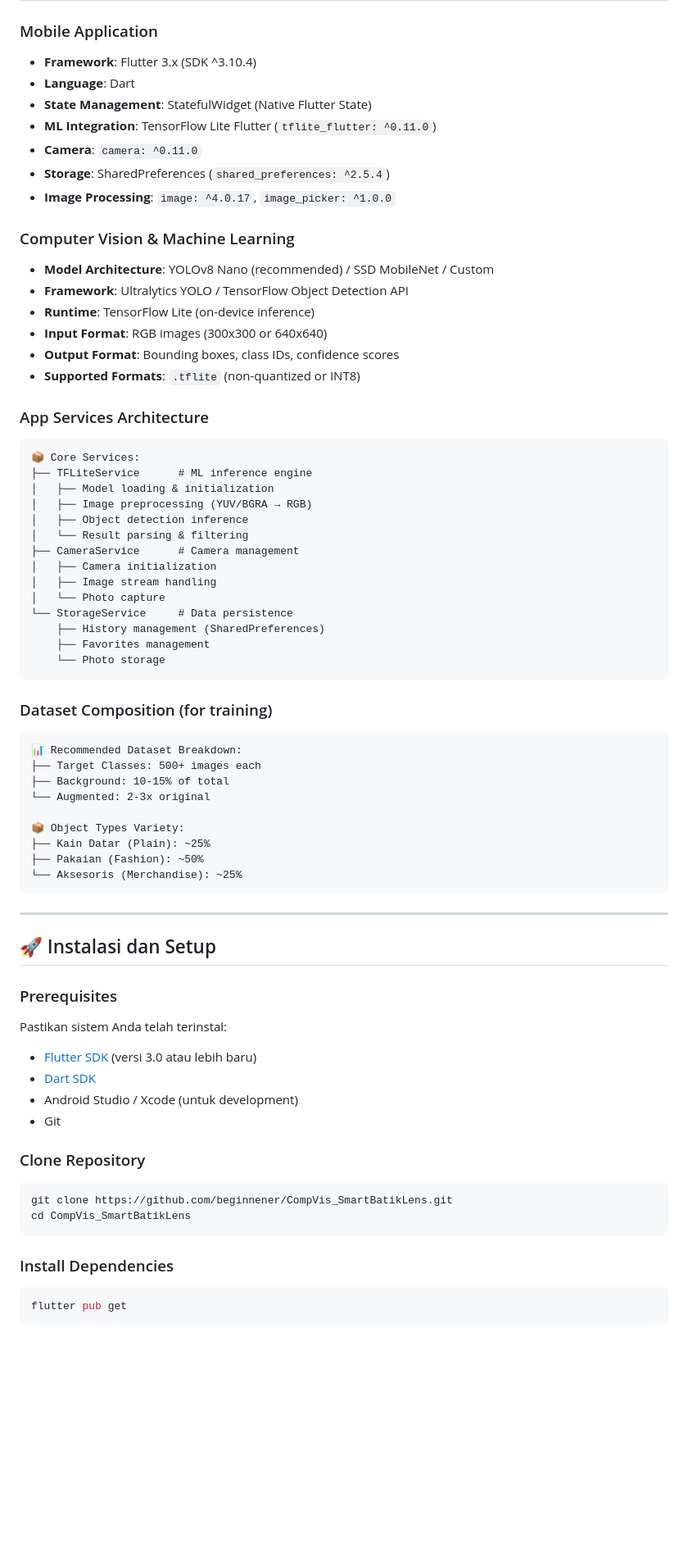
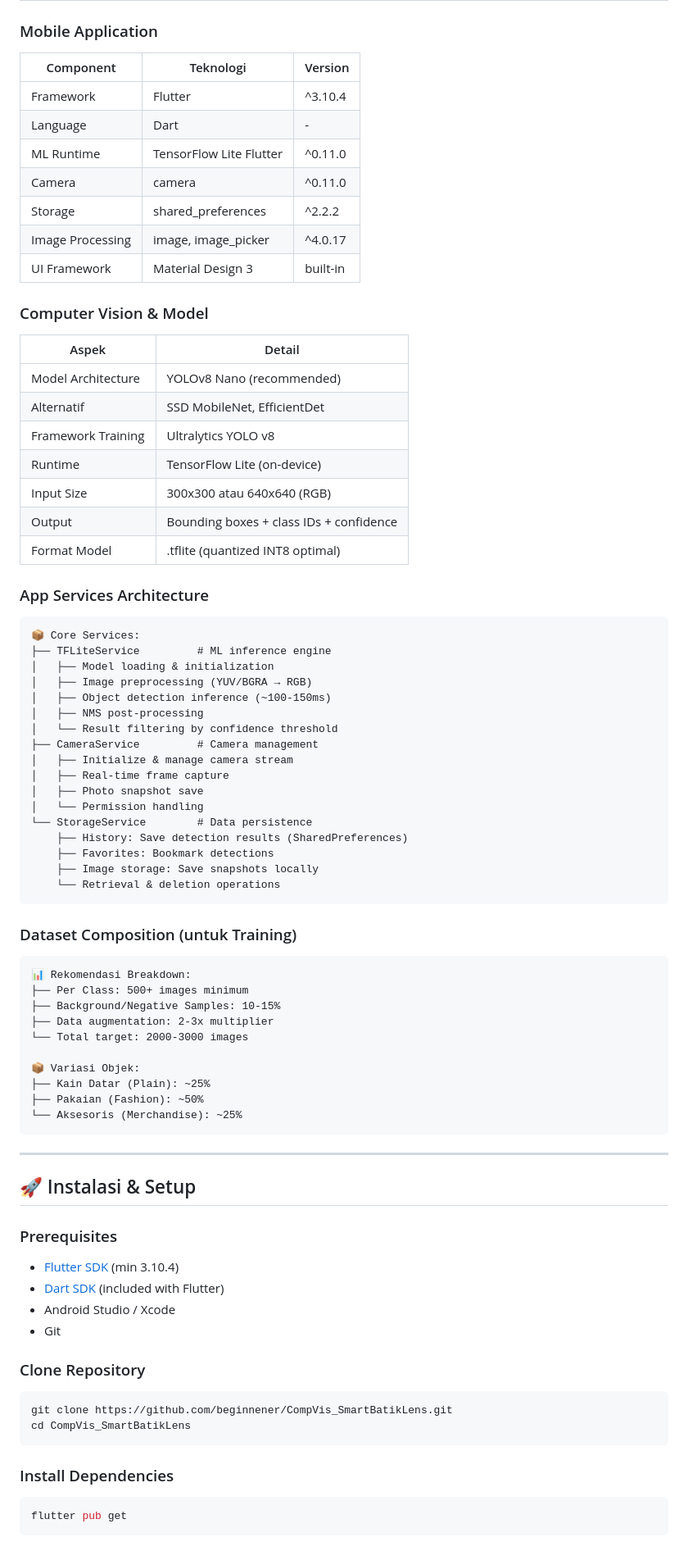
Before and after one commit to beginnener/CompVis_SmartBatikLens, a Markdown page: README.md, the part around one of its changes. Shown at 82% size. GitHub-like rendering; blank space fills up the shorter version.

Commit message:
fix: update README for clarity and consistency in project description and setup instructions

````diff
--- a/README.md
+++ b/README.md
@@ -76,47 +62,56 @@ Metode konvensional seperti bertanya kepada ahli atau mencari di katalog dirasa
 
 ### Mobile Application
-- **Framework**: Flutter 3.x (SDK ^3.10.4)
-- **Language**: Dart
-- **State Management**: StatefulWidget (Native Flutter State)
-- **ML Integration**: TensorFlow Lite Flutter (`tflite_flutter: ^0.11.0`)
-- **Camera**: `camera: ^0.11.0`
-- **Storage**: SharedPreferences (`shared_preferences: ^2.5.4`)
-- **Image Processing**: `image: ^4.0.17`, `image_picker: ^1.0.0`
+| Component          | Teknologi                        | Version  |
+|--------------------|----------------------------------|----------|
+| Framework          | Flutter                          | ^3.10.4  |
+| Language           | Dart                             | -        |
+| ML Runtime         | TensorFlow Lite Flutter          | ^0.11.0  |
+| Camera             | camera                           | ^0.11.0  |
+| Storage            | shared_preferences               | ^2.2.2   |
+| Image Processing   | image, image_picker              | ^4.0.17  |
+| UI Framework       | Material Design 3                | built-in |
 
-### Computer Vision & Machine Learning
-- **Model Architecture**: YOLOv8 Nano (recommended) / SSD MobileNet / Custom
-- **Framework**: Ultralytics YOLO / TensorFlow Object Detection API
-- **Runtime**: TensorFlow Lite (on-device inference)
-- **Input Format**: RGB images (300x300 or 640x640)
-- **Output Format**: Bounding boxes, class IDs, confidence scores
-- **Supported Formats**: `.tflite` (non-quantized or INT8)
+### Computer Vision & Model
+| Aspek              | Detail                           |
+|--------------------|----------------------------------|
+| Model Architecture | YOLOv8 Nano (recommended)        |
+| Alternatif         | SSD MobileNet, EfficientDet      |
+| Framework Training | Ultralytics YOLO v8              |
+| Runtime            | TensorFlow Lite (on-device)      |
+| Input Size         | 300x300 atau 640x640 (RGB)       |
+| Output             | Bounding boxes + class IDs + confidence |
+| Format Model       | .tflite (quantized INT8 optimal) |
 
 ### App Services Architecture
 ```
 📦 Core Services:
-├── TFLiteService      # ML inference engine
+├── TFLiteService         # ML inference engine
 │   ├── Model loading & initialization
 │   ├── Image preprocessing (YUV/BGRA → RGB)
-│   ├── Object detection inference
-│   └── Result parsing & filtering
-├── CameraService      # Camera management
-│   ├── Camera initialization
-│   ├── Image stream handling
-│   └── Photo capture
-└── StorageService     # Data persistence
-    ├── History management (SharedPreferences)
-    ├── Favorites management
-    └── Photo storage
+│   ├── Object detection inference (~100-150ms)
+│   ├── NMS post-processing
+│   └── Result filtering by confidence threshold
+├── CameraService         # Camera management
+│   ├── Initialize & manage camera stream
+│   ├── Real-time frame capture
+│   ├── Photo snapshot save
+│   └── Permission handling
+└── StorageService        # Data persistence
+    ├── History: Save detection results (SharedPreferences)
+    ├── Favorites: Bookmark detections
+    ├── Image storage: Save snapshots locally
+    └── Retrieval & deletion operations
 ```
 
-### Dataset Composition (for training)
+### Dataset Composition (untuk Training)
 ```
-📊 Recommended Dataset Breakdown:
-├── Target Classes: 500+ images each
-├── Background: 10-15% of total
-└── Augmented: 2-3x original
+📊 Rekomendasi Breakdown:
+├── Per Class: 500+ images minimum
+├── Background/Negative Samples: 10-15%
+├── Data augmentation: 2-3x multiplier
+└── Total target: 2000-3000 images
 
-📦 Object Types Variety:
+📦 Variasi Objek:
 ├── Kain Datar (Plain): ~25%
 ├── Pakaian (Fashion): ~50%
 └── Aksesoris (Merchandise): ~25%
@@ -124,25 +119,21 @@ Metode konvensional seperti bertanya kepada ahli atau mencari di katalog dirasa
 
 ---
 
-## 🚀 Instalasi dan Setup
+## 🚀 Instalasi & Setup
 
 ### Prerequisites
-
-Pastikan sistem Anda telah terinstal:
-- [Flutter SDK](https://docs.flutter.dev/get-started/install) (versi 3.0 atau lebih baru)
-- [Dart SDK](https://dart.dev/get-dart)
-- Android Studio / Xcode (untuk development)
+- [Flutter SDK](https://docs.flutter.dev/get-started/install) (min 3.10.4)
+- [Dart SDK](https://dart.dev/get-dart) (included with Flutter)
+- Android Studio / Xcode
 - Git
 
 ### Clone Repository
-
 ```bash
 git clone https://github.com/beginnener/CompVis_SmartBatikLens.git
 cd CompVis_SmartBatikLens
 ```
 
 ### Install Dependencies
-
 ```bash
 flutter pub get
 ```
````
Also changed, not shown: other parts of README.md (+185 -243 lines).
